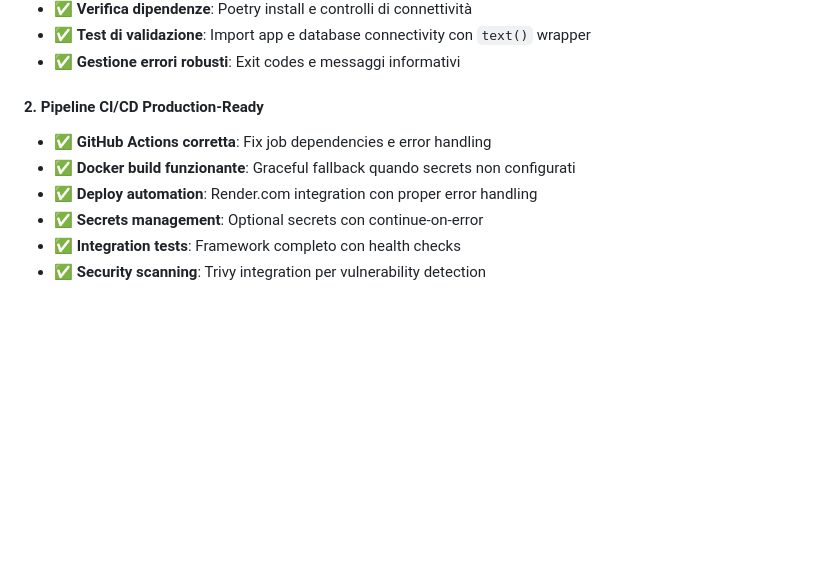
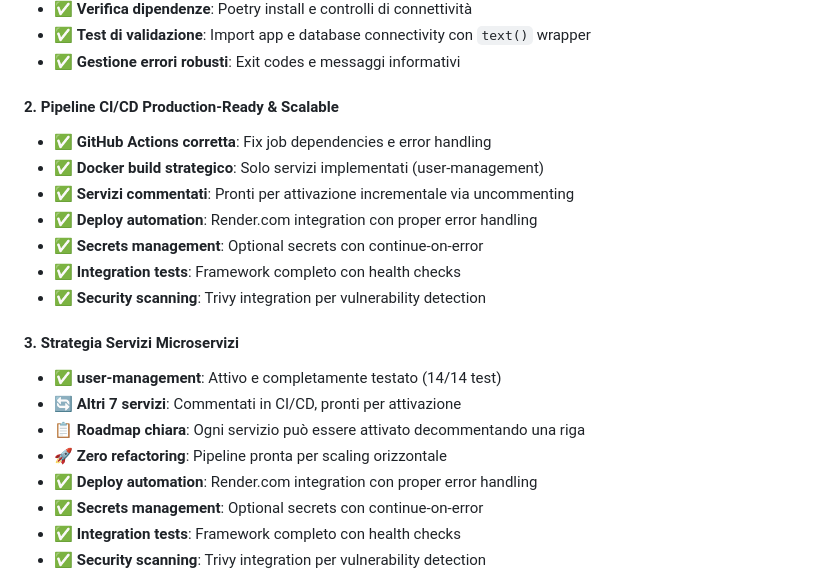
Before and after one commit to giamma80/gymbro-platform, a Markdown page: CHECKPOINT.md, the part around one of its changes. Rendered like a GitHub page; blank space fills up the shorter version.

```diff
--- a/CHECKPOINT.md
+++ b/CHECKPOINT.md
@@ -158,9 +158,20 @@ make test-e2e
 - ✅ **Test di validazione**: Import app e database connectivity con `text()` wrapper
 - ✅ **Gestione errori robusti**: Exit codes e messaggi informativi
 
-#### 2. **Pipeline CI/CD Production-Ready**
+#### 2. **Pipeline CI/CD Production-Ready & Scalable**
 - ✅ **GitHub Actions corretta**: Fix job dependencies e error handling
-- ✅ **Docker build funzionante**: Graceful fallback quando secrets non configurati
+- ✅ **Docker build strategico**: Solo servizi implementati (user-management)
+- ✅ **Servizi commentati**: Pronti per attivazione incrementale via uncommenting
+- ✅ **Deploy automation**: Render.com integration con proper error handling
+- ✅ **Secrets management**: Optional secrets con continue-on-error
+- ✅ **Integration tests**: Framework completo con health checks
+- ✅ **Security scanning**: Trivy integration per vulnerability detection
+
+#### 3. **Strategia Servizi Microservizi**
+- ✅ **user-management**: Attivo e completamente testato (14/14 test)
+- 🔄 **Altri 7 servizi**: Commentati in CI/CD, pronti per attivazione
+- 📋 **Roadmap chiara**: Ogni servizio può essere attivato decommentando una riga
+- 🚀 **Zero refactoring**: Pipeline pronta per scaling orizzontale
 - ✅ **Deploy automation**: Render.com integration con proper error handling
 - ✅ **Secrets management**: Optional secrets con continue-on-error
 - ✅ **Integration tests**: Framework completo con health checks
```
Also changed, not shown: other parts of CHECKPOINT.md (+57 -0 lines).
